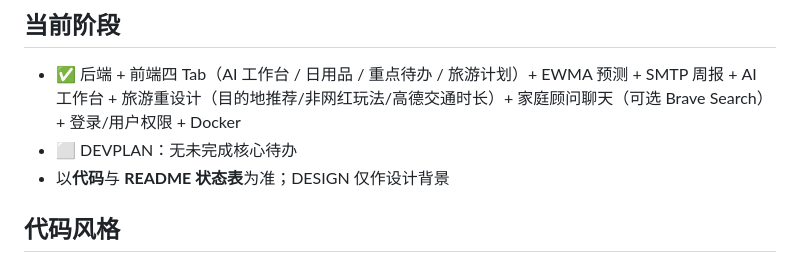
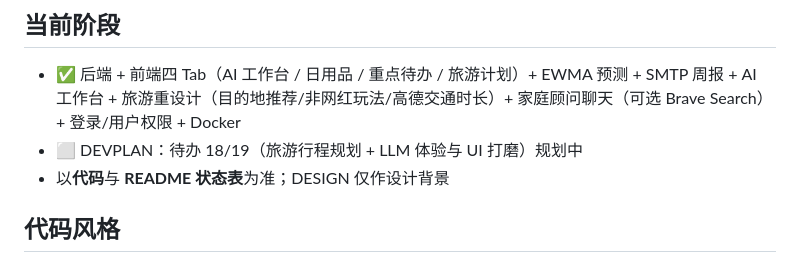
Before and after one commit to yuyuan1019/homedash, a Markdown page: AGENTS.md, the part around the change. Drawn GitHub-style.

```diff
--- a/AGENTS.md
+++ b/AGENTS.md
@@ -192,7 +192,7 @@ python -m app.modules.setup
 ## 当前阶段
 
 - ✅ 后端 + 前端四 Tab（AI 工作台 / 日用品 / 重点待办 / 旅游计划）+ EWMA 预测 + SMTP 周报 + AI 工作台 + 旅游重设计（目的地推荐/非网红玩法/高德交通时长）+ 家庭顾问聊天（可选 Brave Search）+ 登录/用户权限 + Docker
-- ⬜ DEVPLAN：无未完成核心待办
+- ⬜ DEVPLAN：待办 18/19（旅游行程规划 + LLM 体验与 UI 打磨）规划中
 - 以**代码**与 **README 状态表**为准；DESIGN 仅作设计背景
 
 ## 代码风格
```
Also changed, not shown: DEVPLAN.md (+56 -3 lines).
